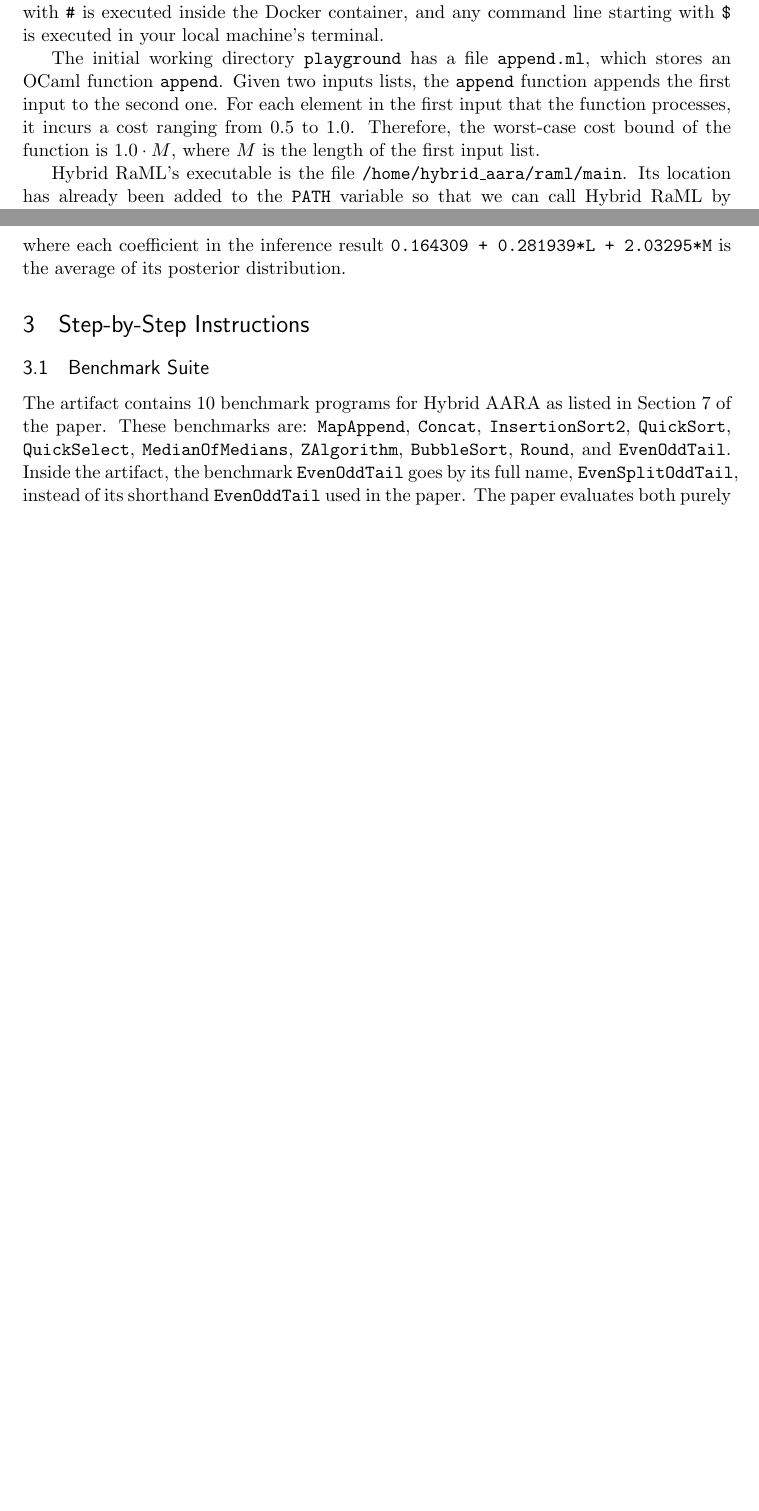
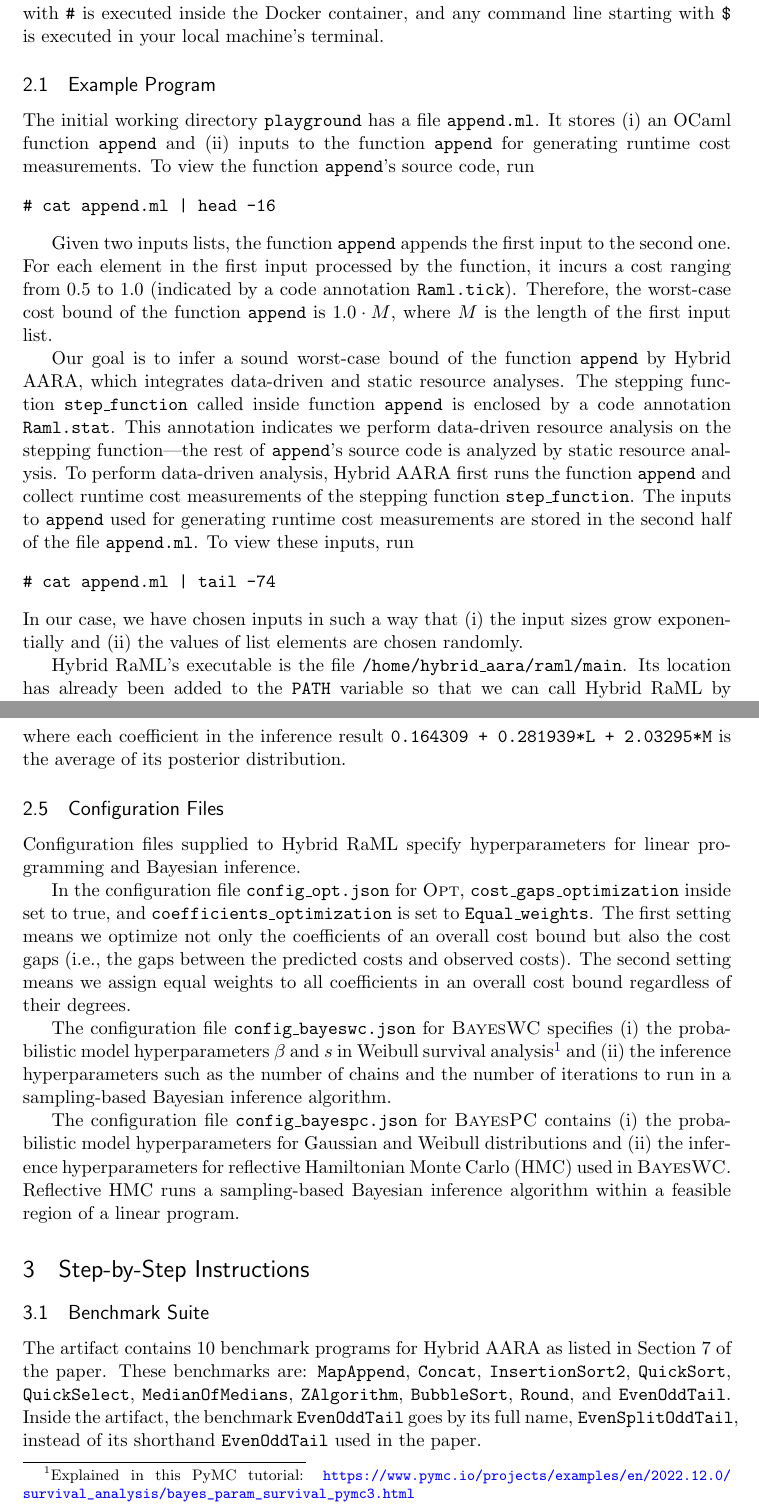
Before and after one commit to LongPham7/hybrid_aara_artifact, a LaTeX document (README/README.tex, which reads README/getting_started_guide.tex): two parts of pages 2 and 4 of 7 before the commit and two parts of pages 2 and 5 of 9 after it, joined at a grey line, cut so that both start at the same text, the shorter picture padded with empty space. Compiled offline with pdfLaTeX.

Commit message:
Explain the configuration files for Hybrid RaML

```diff
--- a/README/getting_started_guide.tex
+++ b/README/getting_started_guide.tex
@@ -32,17 +36,51 @@ Throughout this document, any command line starting with \texttt{\#} is executed
 inside the Docker container, and any command line starting with \texttt{\$} is
 executed in your local machine's terminal.
 
-The initial working directory \texttt{playground} has a file \texttt{append.ml},
-which stores an OCaml function \texttt{append}.
+\subsection{Example Program}
+
+The initial working directory \texttt{playground} has a file \texttt{append.ml}.
 %
-Given two inputs lists, the \texttt{append} function appends the first input to
+It stores (i) an OCaml function \texttt{append} and (ii) inputs to the function
+\texttt{append} for generating runtime cost measurements.
+%
+To view the function \texttt{append}'s source code, run
+\begin{verbatim}
+# cat append.ml | head -16
+\end{verbatim}
+
+Given two inputs lists, the function \texttt{append} appends the first input to
 the second one.
 %
-For each element in the first input that the function processes, it incurs a
-cost ranging from 0.5 to 1.0.
+For each element in the first input processed by the function, it incurs a cost
+ranging from 0.5 to 1.0 (indicated by a code annotation \texttt{Raml.tick}).
 %
-Therefore, the worst-case cost bound of the function is $1.0 \cdot M$, where $M$
+Therefore, the worst-case cost bound of the function \texttt{append} is $1.0 \cdot M$, where $M$
 is the length of the first input list.
+
+Our goal is to infer a sound worst-case bound of the function \texttt{append} by
+Hybrid AARA, which integrates data-driven and static resource analyses.
+%
+The stepping function \texttt{step\_function} called inside function
+\texttt{append} is enclosed by a code annotation \texttt{Raml.stat}.
+%
+This annotation indicates we perform data-driven resource analysis on the
+stepping function---the rest of \texttt{append}'s source code is analyzed by
+static resource analysis.
+%
+To perform data-driven analysis, Hybrid AARA first runs the function
+\texttt{append} and collect runtime cost measurements of the stepping function
+\texttt{step\_function}.
+%
+The inputs to \texttt{append} used for generating runtime cost measurements are
+stored in the second half of the file \texttt{append.ml}.
+%
+To view these inputs, run
+\begin{verbatim}
+# cat append.ml | tail -74
+\end{verbatim}
+%
+In our case, we have chosen inputs in such a way that (i) the input sizes grow
+exponentially and (ii) the values of list elements are chosen randomly.
 
 Hybrid RaML's executable is the file \texttt{/home/hybrid\_aara/raml/main}.
 %
@@ -173,6 +226,37 @@ The output printed on the stdout should be close to
 where each coefficient in the inference result \texttt{0.164309 + 0.281939*L +
   2.03295*M} is the average of its posterior distribution.
 
+\subsection{Configuration Files}
+
+Configuration files supplied to Hybrid RaML specify hyperparameters for
+linear programming and Bayesian inference.
+
+In the configuration file \texttt{config\_opt.json} for \Opt{},
+\texttt{cost\_gaps\_optimization} inside set to true, and
+\texttt{coefficients\_optimization} is set to \texttt{Equal\_weights}.
+%
+The first setting means we optimize not only the coefficients of an overall cost
+bound but also the cost gaps (i.e., the gaps between the predicted costs and
+observed costs).
+%
+The second setting means we assign equal weights to all coefficients in an
+overall cost bound regardless of their degrees.
+
+The configuration file \texttt{config\_bayeswc.json} for \BayesWC{} specifies
+(i) the probabilistic model hyperparameters $\beta$ and $s$ in Weibull survival
+analysis\footnote{Explained in this PyMC tutorial:
+  \url{https://www.pymc.io/projects/examples/en/2022.12.0/survival_analysis/bayes_param_survival_pymc3.html}}
+and (ii) the inference hyperparameters such as the number of chains and the
+number of iterations to run in a sampling-based Bayesian inference algorithm.
+
+The configuration file \texttt{config\_bayespc.json} for \BayesPC{} contains (i)
+the probabilistic model hyperparameters for Gaussian and Weibull distributions
+and (ii) the inference hyperparameters for reflective Hamiltonian Monte Carlo
+(HMC) used in \BayesWC{}.
+%
+Reflective HMC runs a sampling-based Bayesian inference algorithm within a
+feasible region of a linear program.
+
 %%% Local Variables:
 %%% mode: latex
 %%% TeX-master: "README"
```
Also changed, not shown: README/step_by_step_instructions.tex (+9 -10 lines), README/getting_started_guide.tex (21 more changed lines).
